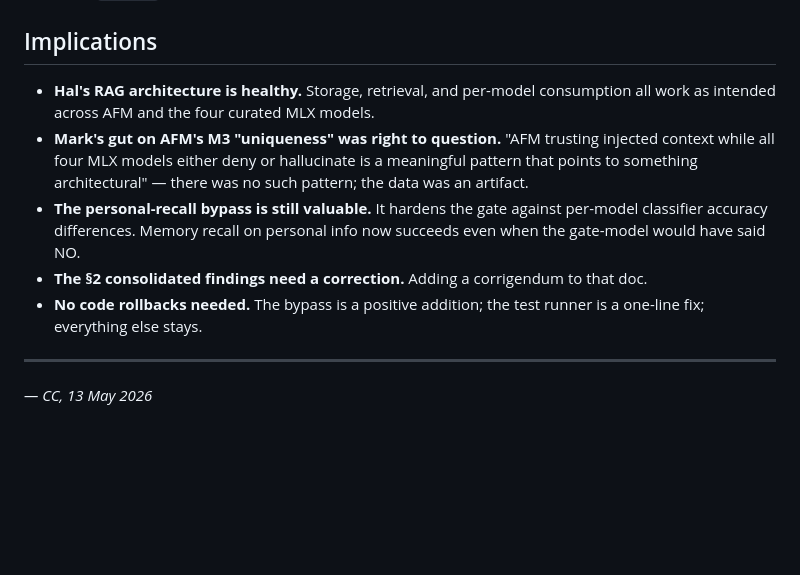
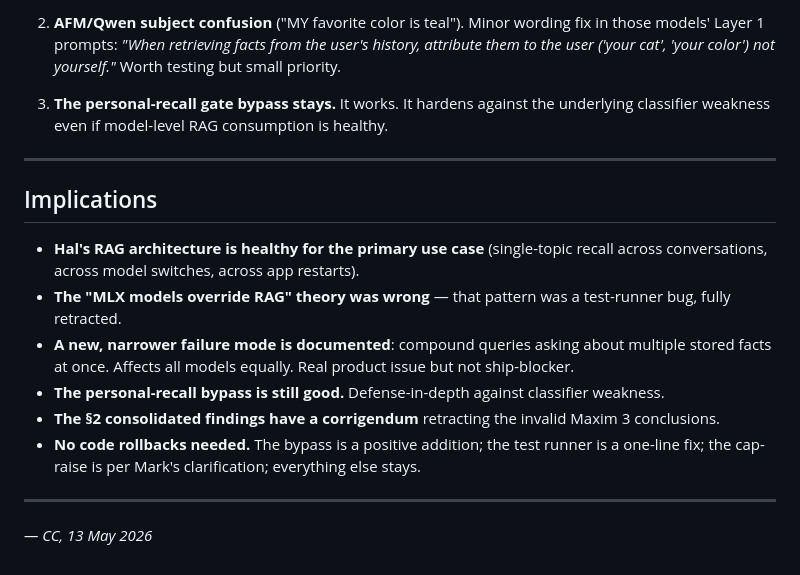
Before and after one commit to markfriedlander/Hal-Universal, a Markdown page: Docs/RAG_Investigation_Findings_2026-05-13.md, the part around one of its changes. GitHub-like rendering; blank space fills up the shorter version.

```diff
--- a/Docs/RAG_Investigation_Findings_2026-05-13.md
+++ b/Docs/RAG_Investigation_Findings_2026-05-13.md
@@ -79,10 +166,30 @@ Other Maxim sweep results (M1, M2, M4, M5) are unaffected — those tests don't
+2. **AFM/Qwen subject confusion** ("MY favorite color is teal"). Minor
+   wording fix in those models' Layer 1 prompts: *"When retrieving facts
+   from the user's history, attribute them to the user ('your cat',
+   'your color') not yourself."* Worth testing but small priority.
+
+3. **The personal-recall gate bypass stays.** It works. It hardens against
+   the underlying classifier weakness even if model-level RAG consumption
+   is healthy.
+
+---
+
 ## Implications
 
-- **Hal's RAG architecture is healthy.** Storage, retrieval, and per-model consumption all work as intended across AFM and the four curated MLX models.
-- **Mark's gut on AFM's M3 "uniqueness" was right to question.** "AFM trusting injected context while all four MLX models either deny or hallucinate is a meaningful pattern that points to something architectural" — there was no such pattern; the data was an artifact.
-- **The personal-recall bypass is still valuable.** It hardens the gate against per-model classifier accuracy differences. Memory recall on personal info now succeeds even when the gate-model would have said NO.
-- **The §2 consolidated findings need a correction.** Adding a corrigendum to that doc.
-- **No code rollbacks needed.** The bypass is a positive addition; the test runner is a one-line fix; everything else stays.
+- **Hal's RAG architecture is healthy for the primary use case** (single-topic
+  recall across conversations, across model switches, across app restarts).
+- **The "MLX models override RAG" theory was wrong** — that pattern was a
+  test-runner bug, fully retracted.
+- **A new, narrower failure mode is documented**: compound queries asking
+  about multiple stored facts at once. Affects all models equally. Real
+  product issue but not ship-blocker.
+- **The personal-recall bypass is still good.** Defense-in-depth against
+  classifier weakness.
+- **The §2 consolidated findings have a corrigendum** retracting the
+  invalid Maxim 3 conclusions.
+- **No code rollbacks needed.** The bypass is a positive addition; the
+  test runner is a one-line fix; the cap-raise is per Mark's
+  clarification; everything else stays.
 
 ---
 
```
Also changed, not shown: other parts of Docs/RAG_Investigation_Findings_2026-05-13.md (+87 -0 lines).
